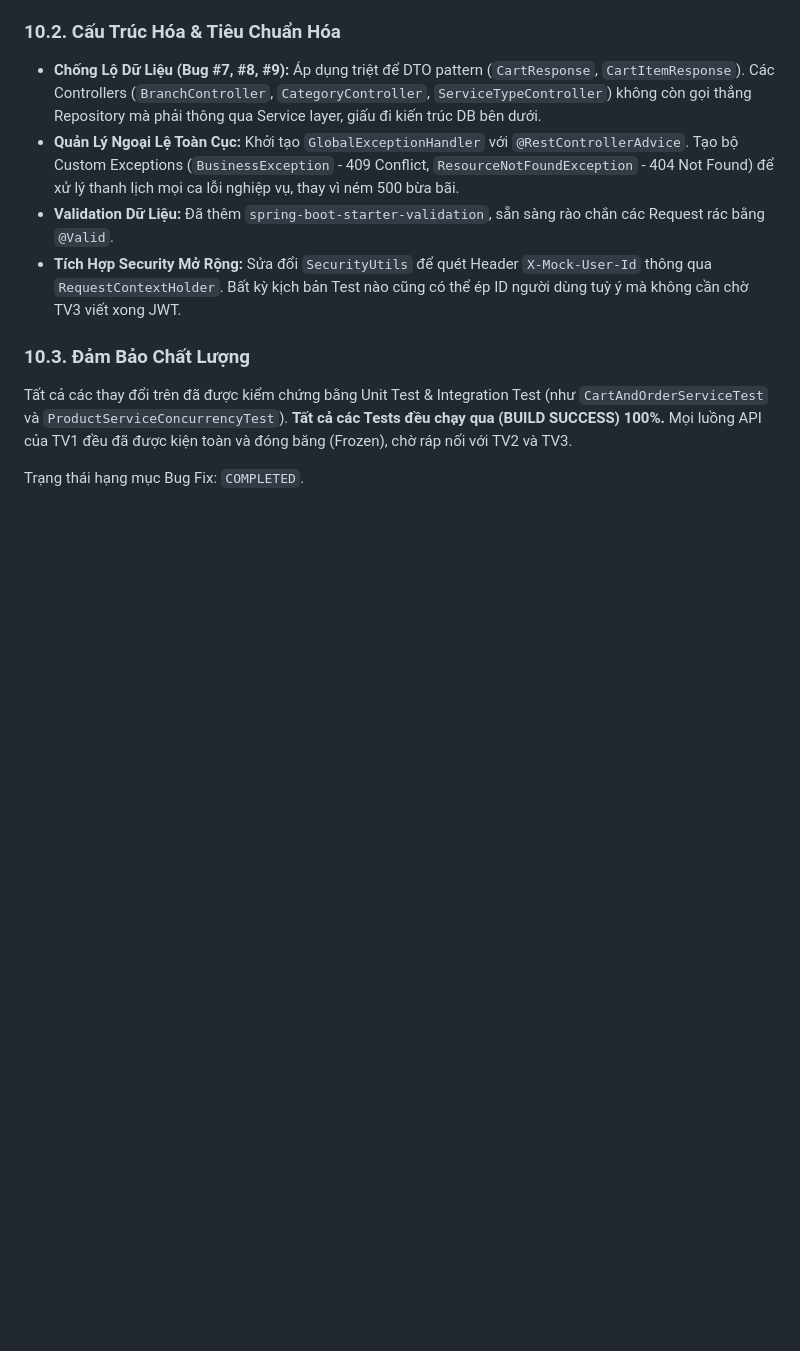
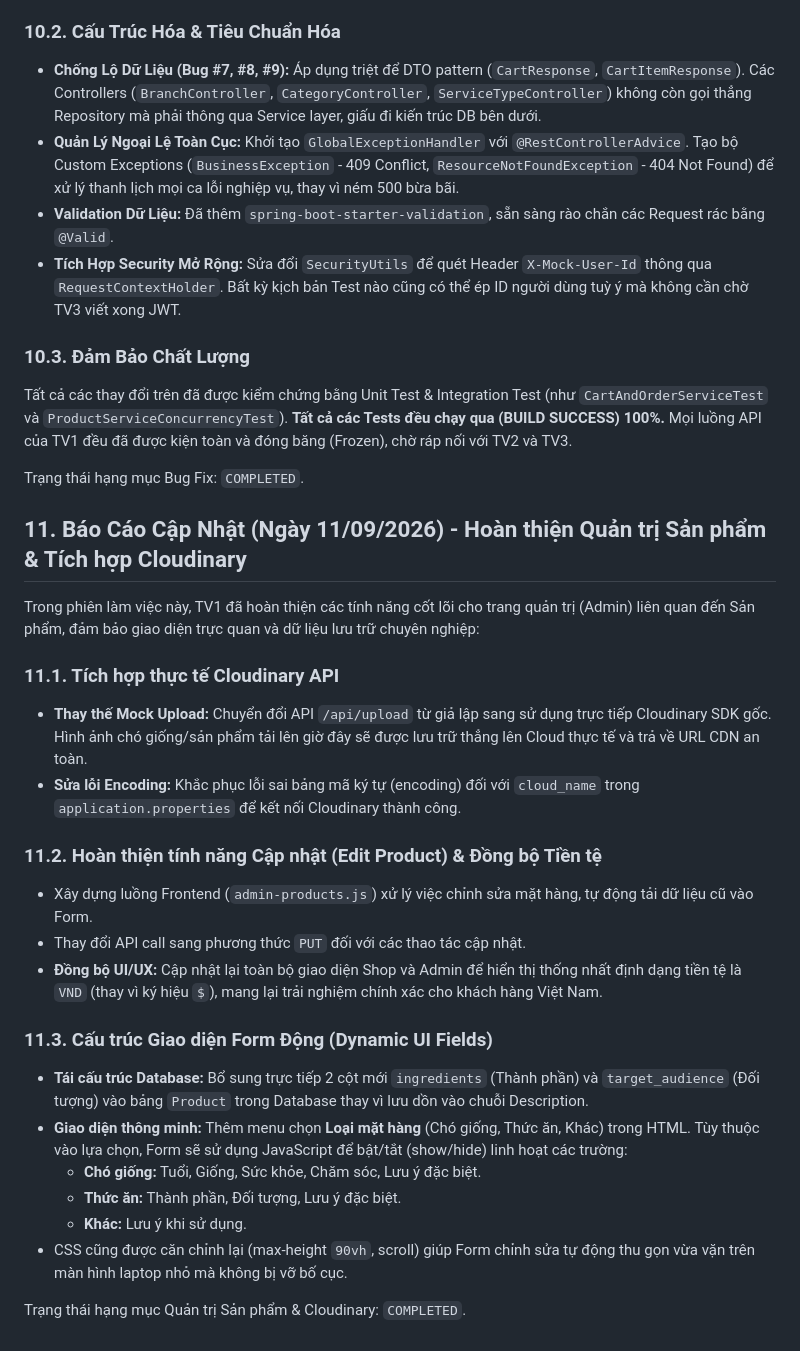
Before and after one commit to Trung-Khang/PawConnect, a Markdown page: docs/Members/TV1_BaoCao.md, the part around the change. GitHub-like rendering; blank space fills up the shorter version.

Commit message:
docs: Update progress reports for dynamic fields and Cloudinary integration

```diff
--- a/docs/Members/TV1_BaoCao.md
+++ b/docs/Members/TV1_BaoCao.md
@@ -108,3 +108,26 @@ Sau đợt rà soát mã nguồn toàn diện, TV1 đã tiến hành vá thành
 Tất cả các thay đổi trên đã được kiểm chứng bằng Unit Test & Integration Test (như `CartAndOrderServiceTest` và `ProductServiceConcurrencyTest`). **Tất cả các Tests đều chạy qua (BUILD SUCCESS) 100%.** Mọi luồng API của TV1 đều đã được kiện toàn và đóng băng (Frozen), chờ ráp nối với TV2 và TV3.
 
 Trạng thái hạng mục Bug Fix: `COMPLETED`.
+
+## 11. Báo Cáo Cập Nhật (Ngày 11/09/2026) - Hoàn thiện Quản trị Sản phẩm & Tích hợp Cloudinary
+
+Trong phiên làm việc này, TV1 đã hoàn thiện các tính năng cốt lõi cho trang quản trị (Admin) liên quan đến Sản phẩm, đảm bảo giao diện trực quan và dữ liệu lưu trữ chuyên nghiệp:
+
+### 11.1. Tích hợp thực tế Cloudinary API
+- **Thay thế Mock Upload:** Chuyển đổi API `/api/upload` từ giả lập sang sử dụng trực tiếp Cloudinary SDK gốc. Hình ảnh chó giống/sản phẩm tải lên giờ đây sẽ được lưu trữ thẳng lên Cloud thực tế và trả về URL CDN an toàn.
+- **Sửa lỗi Encoding:** Khắc phục lỗi sai bảng mã ký tự (encoding) đối với `cloud_name` trong `application.properties` để kết nối Cloudinary thành công.
+
+### 11.2. Hoàn thiện tính năng Cập nhật (Edit Product) & Đồng bộ Tiền tệ
+- Xây dựng luồng Frontend (`admin-products.js`) xử lý việc chỉnh sửa mặt hàng, tự động tải dữ liệu cũ vào Form.
+- Thay đổi API call sang phương thức `PUT` đối với các thao tác cập nhật.
+- **Đồng bộ UI/UX:** Cập nhật lại toàn bộ giao diện Shop và Admin để hiển thị thống nhất định dạng tiền tệ là `VND` (thay vì ký hiệu `$`), mang lại trải nghiệm chính xác cho khách hàng Việt Nam.
+
+### 11.3. Cấu trúc Giao diện Form Động (Dynamic UI Fields)
+- **Tái cấu trúc Database:** Bổ sung trực tiếp 2 cột mới `ingredients` (Thành phần) và `target_audience` (Đối tượng) vào bảng `Product` trong Database thay vì lưu dồn vào chuỗi Description.
+- **Giao diện thông minh:** Thêm menu chọn **Loại mặt hàng** (Chó giống, Thức ăn, Khác) trong HTML. Tùy thuộc vào lựa chọn, Form sẽ sử dụng JavaScript để bật/tắt (show/hide) linh hoạt các trường:
+  - **Chó giống:** Tuổi, Giống, Sức khỏe, Chăm sóc, Lưu ý đặc biệt.
+  - **Thức ăn:** Thành phần, Đối tượng, Lưu ý đặc biệt.
+  - **Khác:** Lưu ý khi sử dụng.
+- CSS cũng được căn chỉnh lại (max-height `90vh`, scroll) giúp Form chỉnh sửa tự động thu gọn vừa vặn trên màn hình laptop nhỏ mà không bị vỡ bố cục.
+
+Trạng thái hạng mục Quản trị Sản phẩm & Cloudinary: `COMPLETED`.
```
